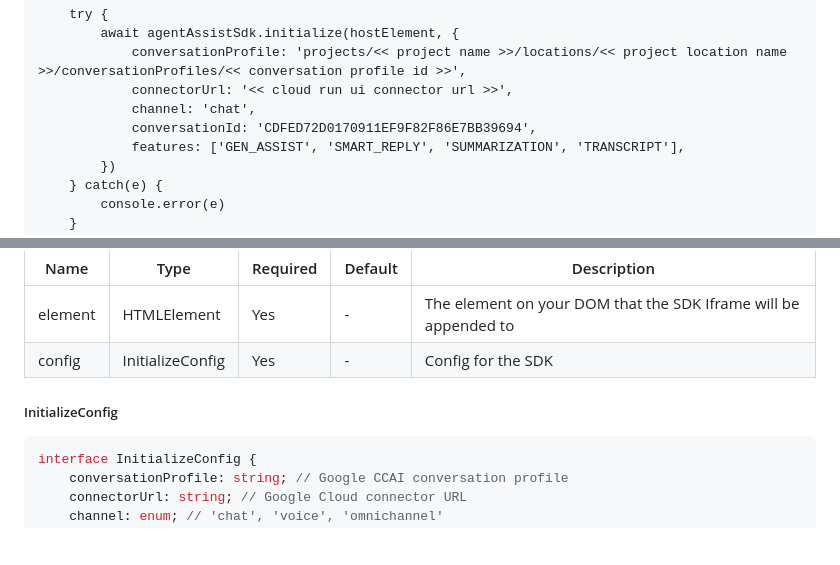
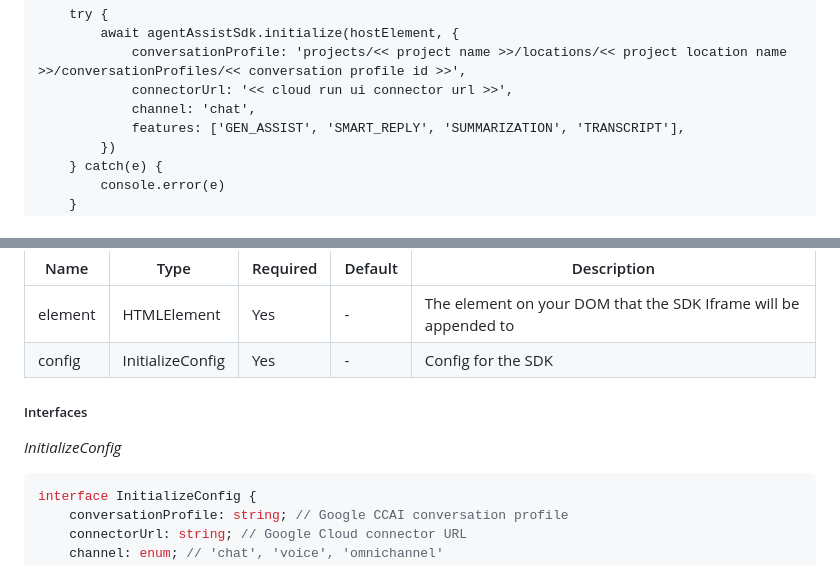
Before and after one commit to Dig-Voice-AI/ccai-aa-sdk, a Markdown page: README.md, 2 parts joined by grey strips. Drawn GitHub-style; blank space fills up the shorter version.

````diff
--- a/README.md
+++ b/README.md
@@ -67,7 +67,6 @@ async function initalizeSDK() {
             conversationProfile: 'projects/<< project name >>/locations/<< project location name >>/conversationProfiles/<< conversation profile id >>',
             connectorUrl: '<< cloud run ui connector url >>',
             channel: 'chat',
-            conversationId: 'CDFED72D0170911EF9F82F86E7BB39694',
             features: ['GEN_ASSIST', 'SMART_REPLY', 'SUMMARIZATION', 'TRANSCRIPT'],
         })
     } catch(e) {
@@ -103,7 +102,9 @@ initialize(element: HTMLElement, config: InitializeConfig): Promise
 | element | HTMLElement | Yes | - | The element on your DOM that the SDK Iframe will be appended to |
 | config | InitializeConfig | Yes | - | Config for the SDK |
 
-<h5>InitializeConfig</h5>
+<h5>Interfaces</h5>
+
+*InitializeConfig*
 
 ```javascript
 interface InitializeConfig {
````
